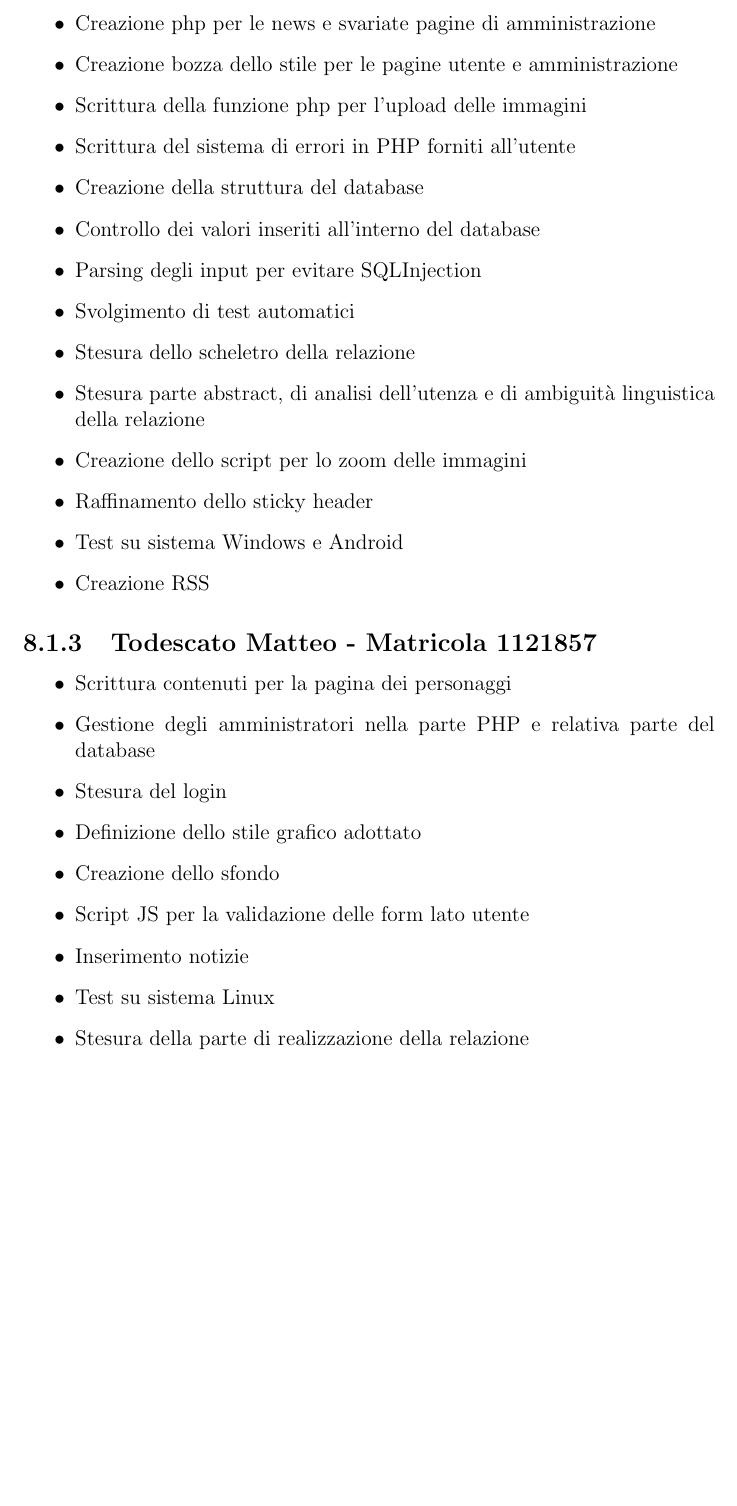
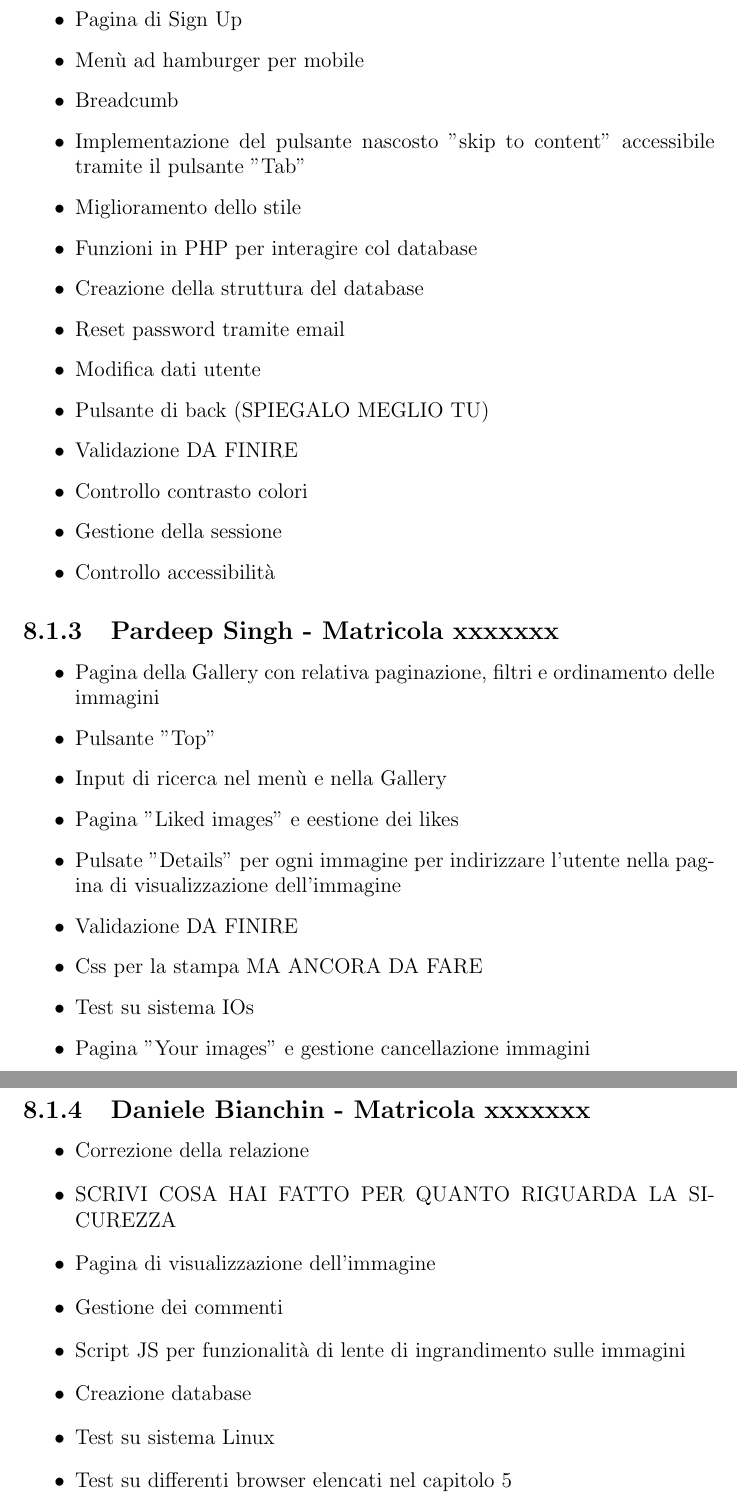
Before and after one commit to TWVyY3VyaW8K/TecWeb, a LaTeX document (Relazione/Relazione.tex): part of page 30 of 30 before the commit and two parts of pages 30 and 31 of 31 after it, the two joined at a grey line, cut at the place of the change, the shorter picture padded with empty space. Compiled offline with pdfLaTeX.

Commit message:
Andato avanti con la relazione

```diff
--- a/Relazione/Relazione.tex
+++ b/Relazione/Relazione.tex
@@ -373,29 +365,42 @@
-		\item Creazione php per le news e svariate pagine di amministrazione
-		\item Creazione bozza dello stile per le pagine utente e amministrazione
-		\item Scrittura della funzione php per l'upload delle immagini
-		\item Scrittura del sistema di errori in PHP forniti all'utente
+		\item Revisione della relazione
+		\item Pagina di Login
+		\item Pagina di Sign Up
+		\item Menù ad hamburger per mobile
+		\item Breadcumb
+		\item Implementazione del pulsante nascosto "skip to content" accessibile tramite il pulsante "Tab"
+		\item Miglioramento dello stile
+		\item Funzioni in PHP per interagire col database
 		\item Creazione della struttura del database
-		\item Controllo dei valori inseriti all'interno del database
-		\item Parsing degli input per evitare SQLInjection
-		\item Svolgimento di test automatici
-		\item Stesura dello scheletro della relazione
-		\item Stesura parte abstract, di analisi dell'utenza e di ambiguità linguistica della relazione
-		\item Creazione dello script per lo zoom delle immagini
-		\item Raffinamento dello sticky header
-		\item Test su sistema Windows e Android
-		\item Creazione RSS
+		\item Reset password tramite email
+		\item Modifica dati utente
+		\item Pulsante di back (SPIEGALO MEGLIO TU)
+		\item Validazione DA FINIRE
+		\item Controllo contrasto colori
+		\item Gestione della sessione
+		\item Controllo accessibilità
 	\end{itemize}
-	\subsection{Todescato Matteo - Matricola 1121857}
+	\subsection{Pardeep Singh - Matricola xxxxxxx}
 	\begin{itemize}
-		\item Scrittura contenuti per la pagina dei personaggi
-		\item Gestione degli amministratori nella parte PHP e relativa parte del database
-		\item Stesura del login
-		\item Definizione dello stile grafico adottato
-		\item Creazione dello sfondo
-		\item Script JS per la validazione delle form lato utente
-		\item Inserimento notizie
+		\item Pagina della Gallery con relativa paginazione, filtri e ordinamento delle immagini
+		\item Pulsante "Top"
+		\item Input di ricerca nel menù e nella Gallery
+		\item Pagina "Liked images" e eestione dei likes
+		\item Pulsate "Details" per ogni immagine per indirizzare l'utente nella pagina di visualizzazione dell'immagine
+		\item Validazione DA FINIRE
+		\item Css per la stampa MA ANCORA DA FARE
+		\item Test su sistema IOs
+		\item Pagina "Your images" e gestione cancellazione immagini
+	\end{itemize}
+	\subsection{Daniele Bianchin - Matricola xxxxxxx}
+	\begin{itemize}
+		\item Correzione della relazione
+		\item SCRIVI COSA HAI FATTO PER QUANTO RIGUARDA LA SICUREZZA
+		\item Pagina di visualizzazione dell'immagine
+		\item Gestione dei commenti
+		\item Script JS per funzionalità di lente di ingrandimento sulle immagini
+		\item Creazione database
 		\item Test su sistema Linux
-		\item Stesura della parte di realizzazione della relazione
+		\item Test su differenti browser elencati nel capitolo 5
 	\end{itemize}
 
 \end{document}
```
Also changed, not shown: Relazione/Relazione.pdf, Relazione/Relazione.tex (60 more changed lines), 5 other files.
